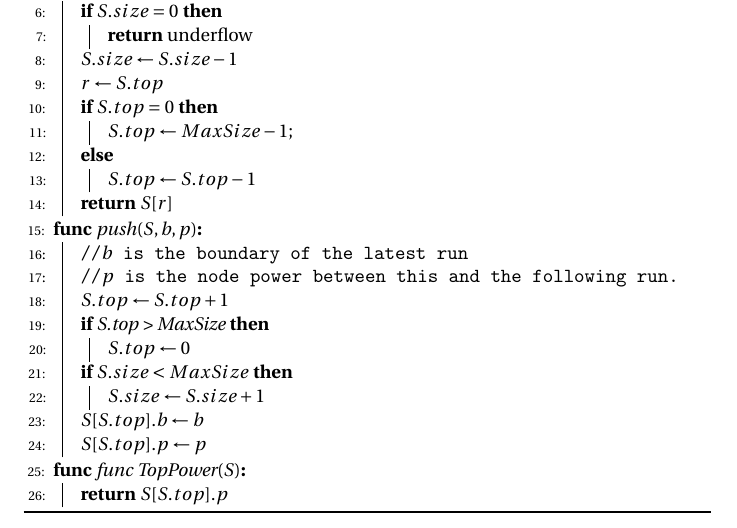
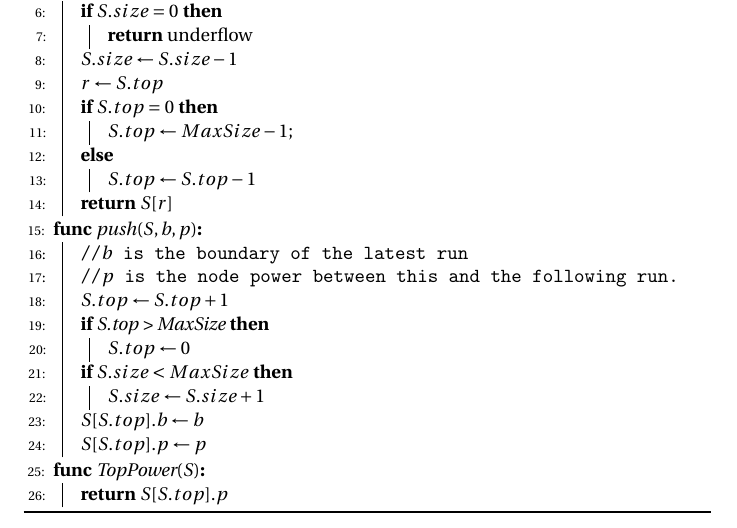
Before and after one commit to Theoslyy/articles-powersort, a LaTeX document (codigo.tex): part of page 13 of 13, cut so that both start at the same text. Compiled offline with pdfLaTeX.

Commit message:
a singular spelling mistake

```diff
--- a/codigo.tex
+++ b/codigo.tex
@@ -422,7 +422,7 @@ array[MaxSize]\Comment*{The array will store tuples of (index,power)}
     $S[S.top].b \gets b$\;
     $S[S.top].p \gets p$\;
  }
-\Def{func TopPower$(S)$}{
+\Def{TopPower$(S)$}{
     \Return $S[S.top].p$
 }
 \end{algorithm2e}
```
Also changed, not shown: codigo.pdf.
